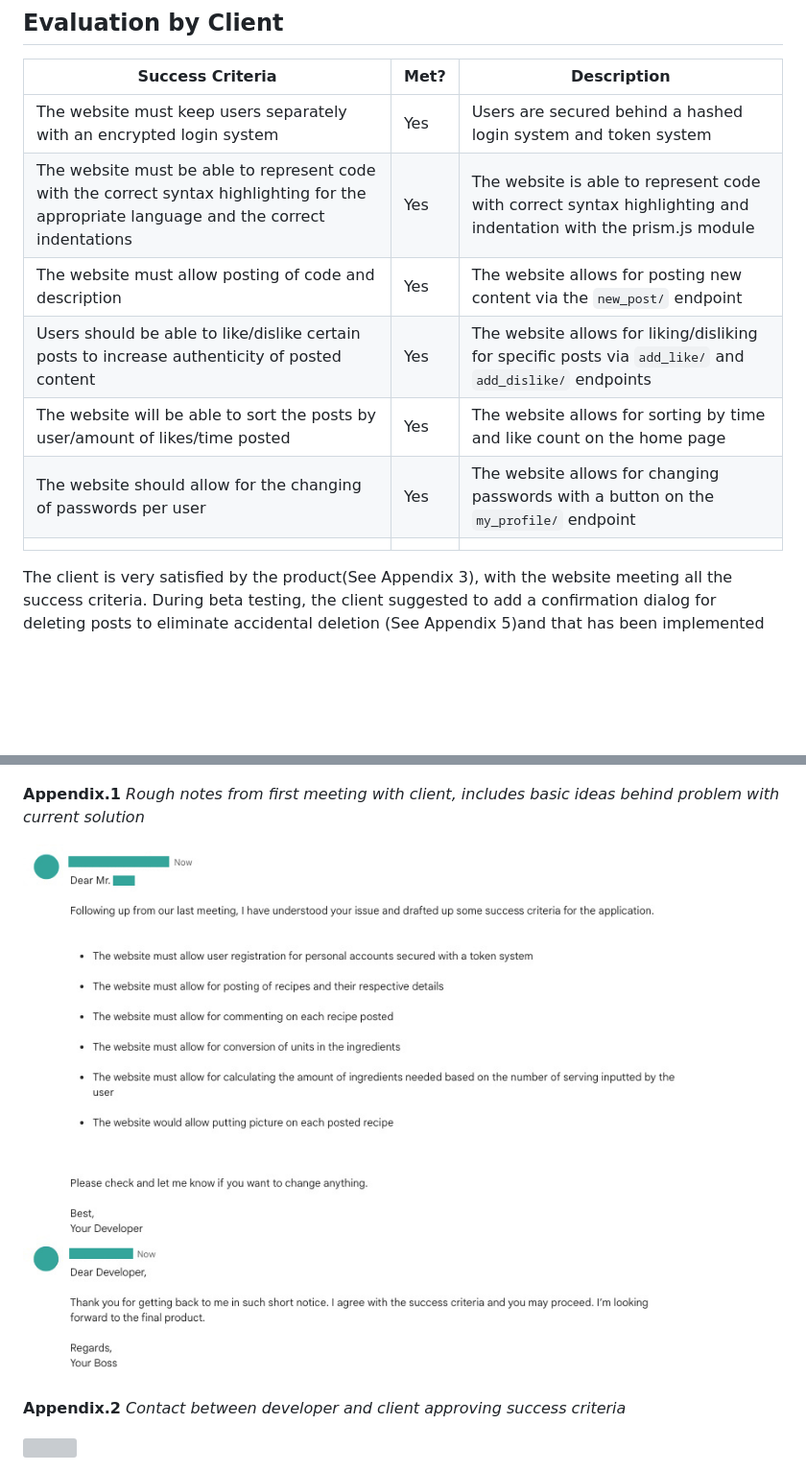
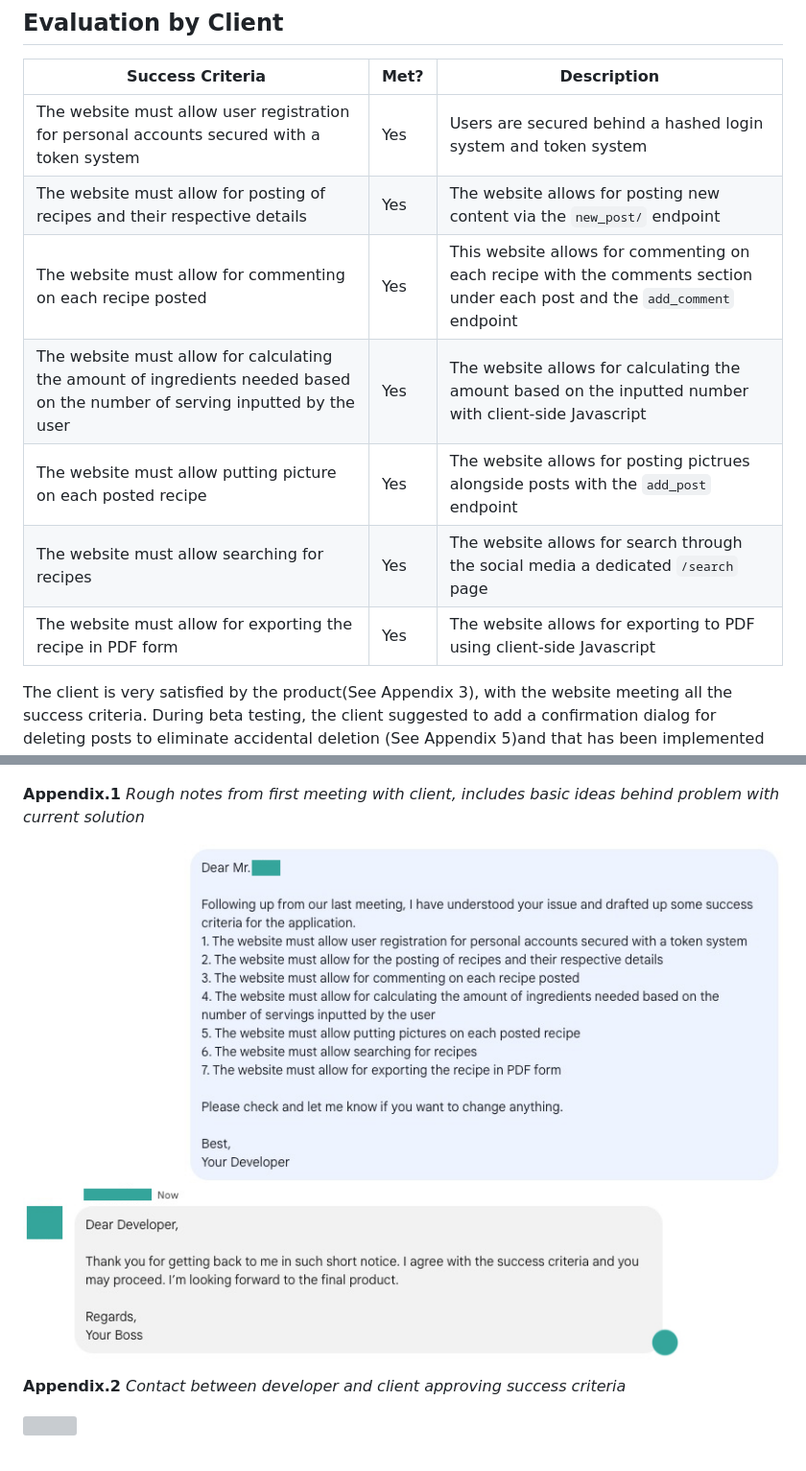
Before and after one commit to Bernard-LTW/CompSci_IA, a Markdown page: README.md, 2 parts joined by grey strips. Shown: that part at 96% size. Drawn GitHub-style; pictures changed too: Assets/SuccessCriteriaConfirm.jpg (deleted), Assets/SuccessCriteriaConfirm2.jpg (added); blank space fills up the shorter version; grey boxes are pictures that could not be loaded.

```diff
--- a/README.md
+++ b/README.md
@@ -693,13 +701,13 @@ When this button is click, the javascript calls back to the window object of the
 
 | Success Criteria                                             | Met? | Description                                                  |
 | ------------------------------------------------------------ | ---- | ------------------------------------------------------------ |
-| The website must keep users separately with an encrypted login system | Yes  | Users are secured behind a hashed login system and token system |
-| The website must be able to represent code with the correct syntax highlighting for the appropriate language and the correct indentations | Yes  | The website is able to represent code with correct syntax highlighting and indentation with the prism.js module |
-| The website must allow posting of code and description       | Yes  | The website allows for posting new content via the `new_post/` endpoint |
-| Users should be able to like/dislike certain posts to increase authenticity of posted content | Yes  | The website allows for liking/disliking for specific posts via `add_like/` and `add_dislike/` endpoints |
-| The website will be able to sort the posts by user/amount of likes/time posted | Yes  | The website allows for sorting by time and like count on the home page |
-| The website should allow for the changing of passwords per user | Yes  | The website allows for changing passwords with a button on the `my_profile/` endpoint |
-|                                                              |      |                                                              |
+| The website must allow user registration for personal accounts secured with a token system | Yes  | Users are secured behind a hashed login system and token system |
+| The website must allow for posting of recipes and their respective details | Yes  | The website allows for posting new content via the `new_post/` endpoint |
+| The website must allow for commenting on each recipe posted  | Yes  | This website allows for commenting on each recipe with the comments section under each post and the `add_comment` endpoint |
+| The website must allow for calculating the amount of ingredients needed based on the number of serving inputted by the user | Yes  | The website allows for calculating the amount based on the inputted number with client-side Javascript |
+| The website must allow putting picture on each posted recipe | Yes  | The website allows for posting pictrues alongside posts with the `add_post` endpoint |
+| The website must allow searching for recipes                 | Yes  | The website allows for search through the social media a dedicated `/search` page |
+| The website must allow for exporting the recipe in PDF form  | Yes  | The website allows for exporting to PDF using client-side Javascript |
 
 The client is very satisfied by the product(See Appendix 3), with the website meeting all the success criteria. During
 beta testing, the client suggested to add a confirmation dialog for deleting posts to eliminate accidental deletion (See
@@ -727,7 +738,7 @@ we concluded that the following future extensions could be added:
 
 **Appendix.1** *Rough notes from first meeting with client, includes basic ideas behind problem with current solution*
 
-![](Assets/SuccessCriteriaConfirm.jpg)
+![](Assets/SuccessCriteriaConfirm2.jpg)
 
 **Appendix.2** *Contact between developer and client approving success criteria*
 
```
Also changed, not shown: other parts of README.md (+17 -6 lines).
